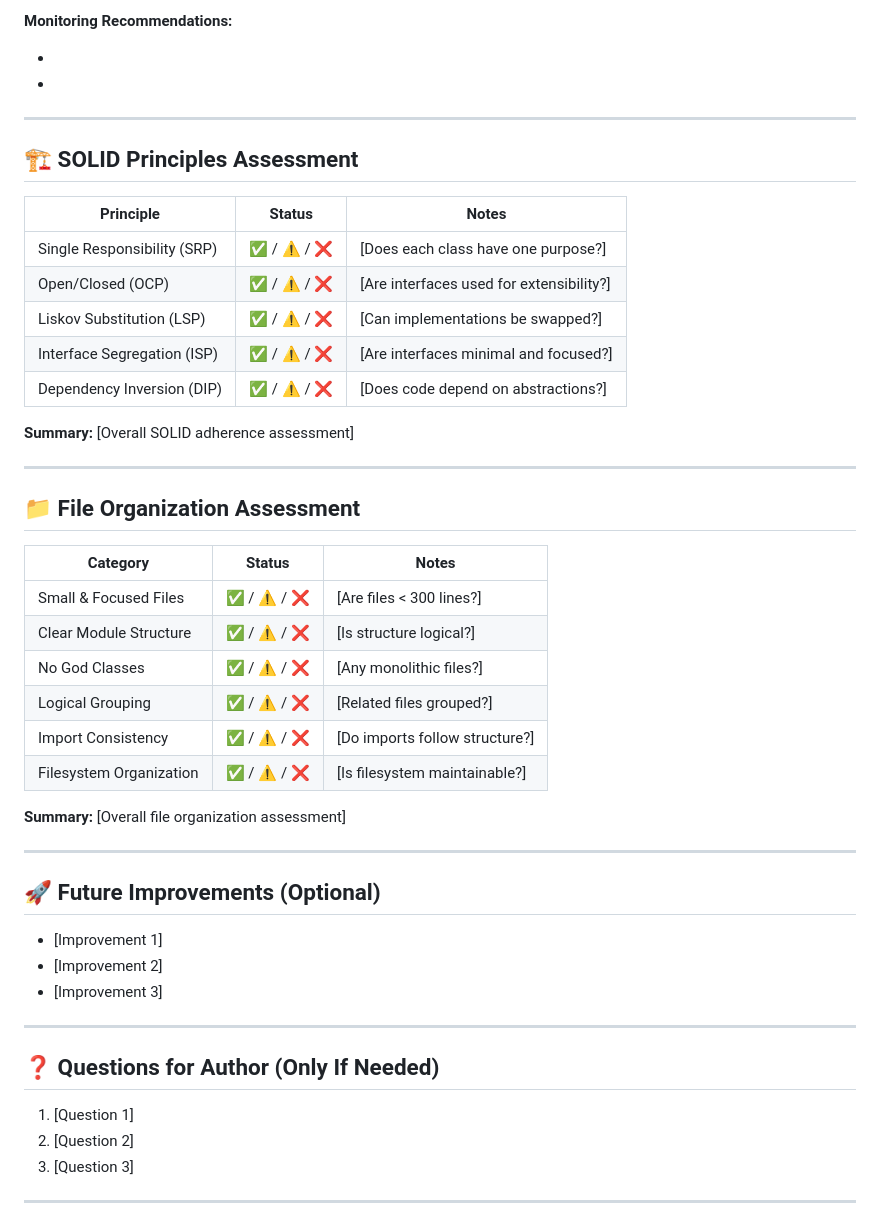
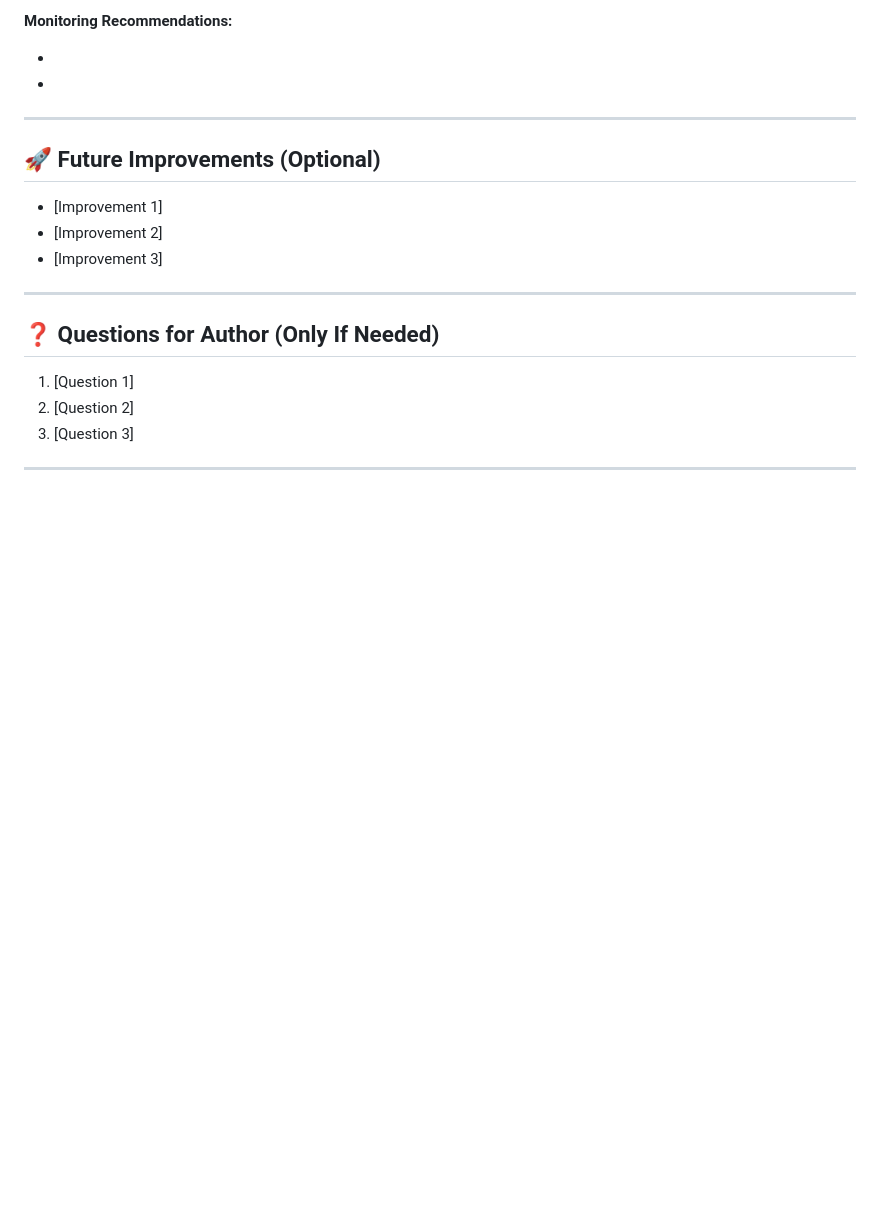
Before and after one commit to Antonio7098/aviva-intelligent-mail, a Markdown page: ops/core-review/code-review-report-template.md, the part around the change. Drawn GitHub-style; blank space fills up the shorter version.

```diff
--- a/ops/core-review/code-review-report-template.md
+++ b/ops/core-review/code-review-report-template.md
@@ -165,37 +165,6 @@
 
 ---
 
-## 🏗️ SOLID Principles Assessment
-
-| Principle | Status | Notes |
-|-----------|--------|-------|
-| Single Responsibility (SRP) | ✅ / ⚠️ / ❌ | [Does each class have one purpose?] |
-| Open/Closed (OCP) | ✅ / ⚠️ / ❌ | [Are interfaces used for extensibility?] |
-| Liskov Substitution (LSP) | ✅ / ⚠️ / ❌ | [Can implementations be swapped?] |
-| Interface Segregation (ISP) | ✅ / ⚠️ / ❌ | [Are interfaces minimal and focused?] |
-| Dependency Inversion (DIP) | ✅ / ⚠️ / ❌ | [Does code depend on abstractions?] |
-
-**Summary:**
-[Overall SOLID adherence assessment]
-
----
-
-## 📁 File Organization Assessment
-
-| Category | Status | Notes |
-|-----------|--------|-------|
-| Small & Focused Files | ✅ / ⚠️ / ❌ | [Are files < 300 lines?] |
-| Clear Module Structure | ✅ / ⚠️ / ❌ | [Is structure logical?] |
-| No God Classes | ✅ / ⚠️ / ❌ | [Any monolithic files?] |
-| Logical Grouping | ✅ / ⚠️ / ❌ | [Related files grouped?] |
-| Import Consistency | ✅ / ⚠️ / ❌ | [Do imports follow structure?] |
-| Filesystem Organization | ✅ / ⚠️ / ❌ | [Is filesystem maintainable?] |
-
-**Summary:**
-[Overall file organization assessment]
-
----
-
 ## 🚀 Future Improvements (Optional)
 
 - [Improvement 1]
```
Also changed, not shown: ops/core-review/code-review-prompt.md (+2 -84 lines).
